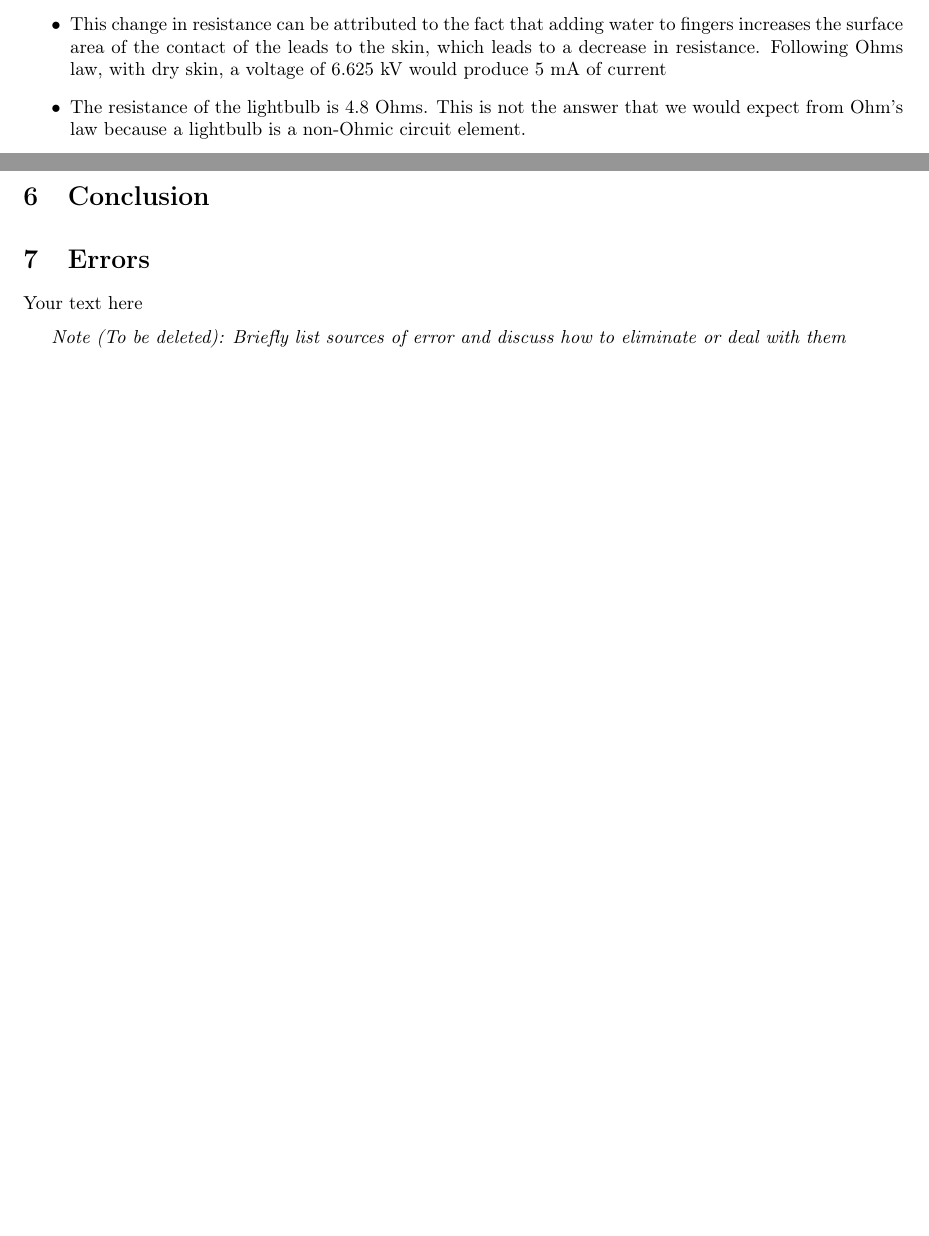
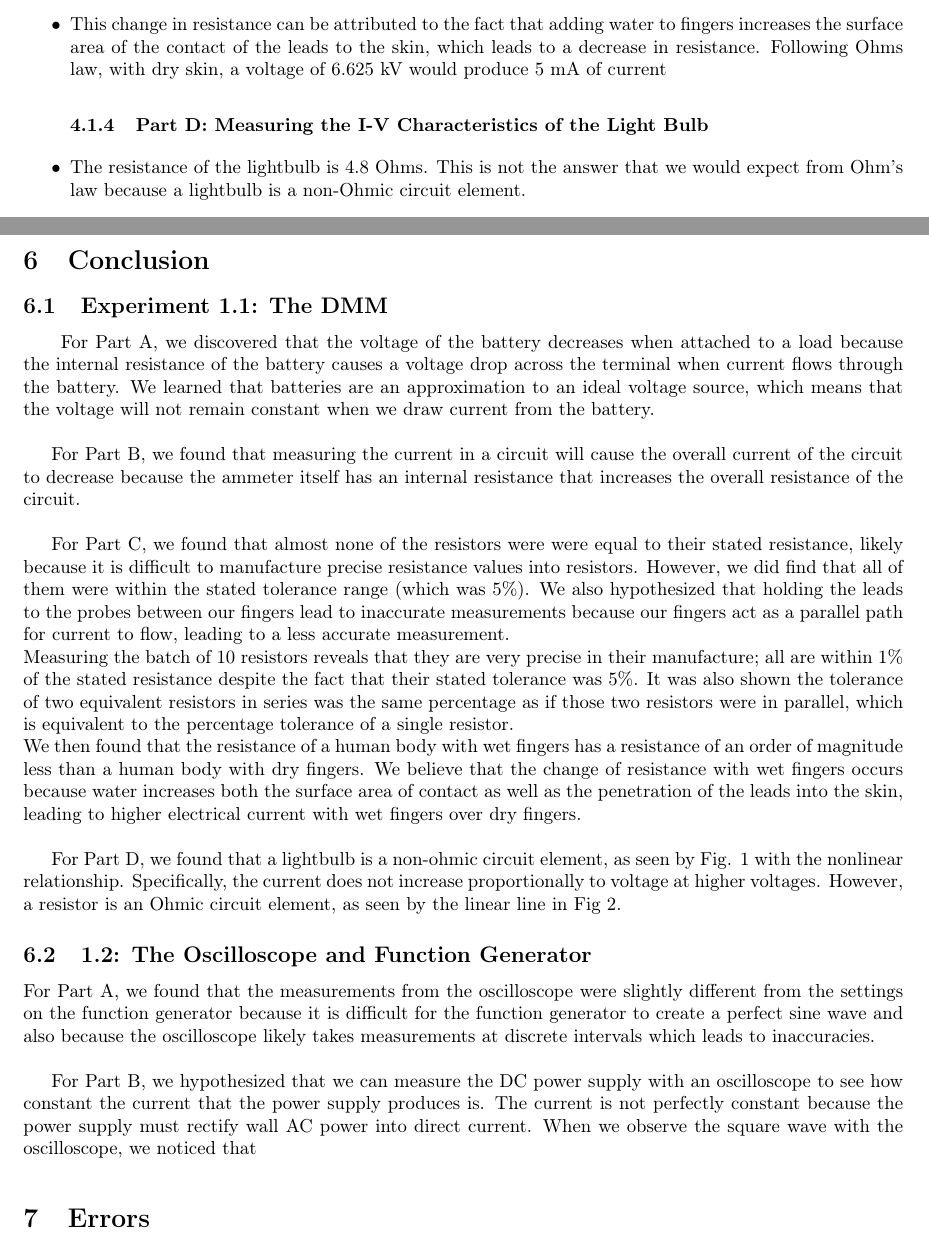
Before and after one commit to apham727/ELEC240, a LaTeX document (lab1/lab1report.tex): two parts of pages 5 and 6 of 6, joined at a grey line, cut so that both start at the same text, the shorter picture padded with empty space. Compiled offline with pdfLaTeX.

Commit message:
almost done with conclusion

```diff
--- a/lab1/lab1report.tex
+++ b/lab1/lab1report.tex
@@ -156,9 +156,9 @@ In kOhms: 4.61, 4.61, 4.59, 4.61, 4.63, 4.61, 4.63, 4.60, 4.61, 4.62. All of the
 	\item Resistance of the body through dry fingers: 1.325 MOhms with a resolution of .1 MOhms
 	\item Resistance of the body throuh wet fingers: 168 kOhms with a resolution of 10 kOhms
 	\item This change in resistance can be attributed to the fact that adding water to fingers increases the surface area of the contact of the leads to the skin, which leads to a decrease in resistance. Following Ohms law, with dry skin, a voltage of 6.625 kV would produce 5 mA of current
+	\subsubsection{Part D: Measuring the I-V Characteristics of the Light Bulb}
 	\item The resistance of the lightbulb is 4.8 Ohms. This is not the answer that we would expect from Ohm's law because a lightbulb is a non-Ohmic circuit element.
 	\item The DMM reads .01 fewer volts that the Virtualbench power supply, hinting a voltage drop somewhere in the small circuit.
-	\item
 	\item For a  1kOhm resistor, Ohms Law holds for all V
 	\end{itemize}
 
@@ -189,7 +189,23 @@ In kOhms: 4.61, 4.61, 4.59, 4.61, 4.63, 4.61, 4.63, 4.60, 4.61, 4.62. All of the
 
 
 	\section{Conclusion}
+	\subsection{Experiment 1.1: The DMM}
+	\qquad For Part A, we discovered that the voltage of the battery decreases when attached to a load because the internal resistance of the battery causes a voltage drop across the terminal when current flows through the battery. We learned that batteries are an approximation to an ideal voltage source, which means that the voltage will not remain constant when we draw current from the battery. \newline
 
+	For Part B, we found that measuring the current in a circuit will cause the overall current of the circuit to decrease because the ammeter itself has an internal resistance that increases the overall resistance of the circuit. \newline
+
+	For Part C, we found that almost none of the resistors were were equal to their stated resistance, likely because it is difficult to manufacture precise resistance values into resistors. However, we did find that all of them were within the stated tolerance range (which was 5\%). We also hypothesized that holding the leads to the probes between our fingers lead to inaccurate measurements because our fingers act as a parallel path for current to flow, leading to a less accurate measurement. \\
+	Measuring the batch of 10 resistors reveals that they are very precise in their manufacture; all are within 1\% of the stated resistance despite the fact that their stated tolerance was 5\%. It was also shown the tolerance of two equivalent resistors in series was the same percentage as if those two resistors were in parallel, which is equivalent to the percentage tolerance of a single resistor.\\
+	We then found that the resistance of a human body with wet fingers has a resistance of an order of magnitude less than a human body with dry fingers. We believe that the change of resistance with wet fingers occurs because water increases both the surface area of contact as well as the penetration of the leads into the skin, leading to higher electrical current with wet fingers over dry fingers.
+	\newline
+
+	For Part D, we found that a lightbulb is a non-ohmic circuit element, as seen by Fig. 1 with the nonlinear relationship. Specifically, the current does not increase proportionally to voltage at higher voltages.
+	However, a resistor is an Ohmic circuit element, as seen by the linear line in Fig 2.
+
+	\subsection{1.2: The Oscilloscope and Function Generator}
+	For Part A, we found that the measurements from the oscilloscope were slightly different from the settings on the function generator because it is difficult for the function generator to create a perfect sine wave and also because the oscilloscope likely takes measurements at discrete intervals which leads to inaccuracies. \newline
+
+	For Part B, we hypothesized that we can measure the DC power supply with an oscilloscope to see how constant the current that the power supply produces is. The current is not perfectly constant because the power supply must rectify wall AC power into direct current. When we observe the square wave with the oscilloscope, we noticed that
 
 
 	\medskip
@@ -198,10 +214,10 @@ In kOhms: 4.61, 4.61, 4.59, 4.61, 4.63, 4.61, 4.63, 4.60, 4.61, 4.62. All of the
 
 	\section{Errors}
 
-	Your text here
+
 
 	\medskip
 
-	\textit{Note (To be deleted): Briefly list sources of error and discuss how to eliminate or deal with them}
+	%\textit{Note (To be deleted): Briefly list sources of error and discuss how to eliminate or deal with them}
 
 \end{document}
```
Also changed, not shown: lab1/lab1report.pdf, 4 other files.
